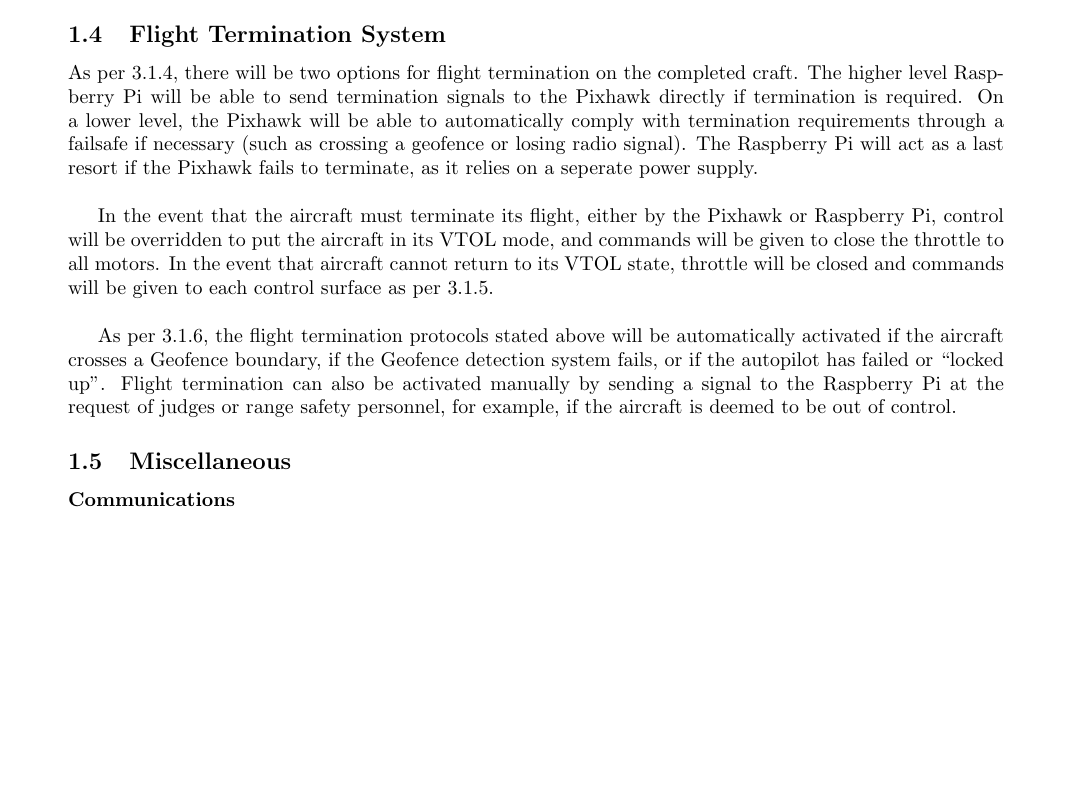
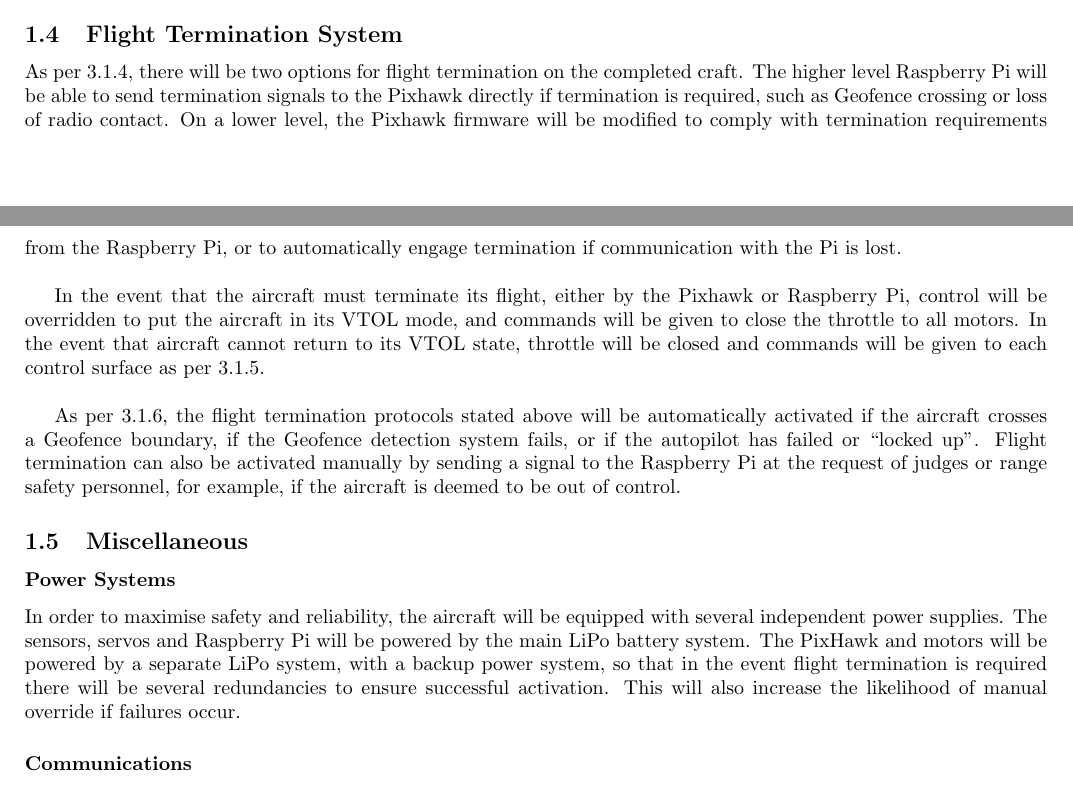
Before and after one commit to MDB22/OC-D1, a LaTeX document (Latex/D1.tex, which reads Latex/flightTermination.tex, Latex/misc.tex): part of page 3 of 4 before the commit and two parts of pages 2 and 3 of 4 after it, the two joined at a grey line, cut so that both start at the same text, the shorter picture padded with empty space. Compiled offline with pdfLaTeX.

Commit message:
Final version.

```diff
--- a/Latex/D1.tex
+++ b/Latex/D1.tex
@@ -1,6 +1,6 @@
 \documentclass[]{article}
 
-\usepackage{fullpage}
+\usepackage[margin=0.7in]{geometry}
 \usepackage{graphicx}
 \usepackage{hyperref}
 
--- a/Latex/flightTermination.tex
+++ b/Latex/flightTermination.tex
@@ -1,4 +1,4 @@
-As per 3.1.4, there will be two options for flight termination on the completed craft. The higher level Raspberry Pi will be able to send termination signals to the Pixhawk directly if termination is required.  On a lower level, the Pixhawk will be able to automatically comply with termination requirements through a failsafe if necessary (such as crossing a geofence or losing radio signal). The Raspberry Pi will act as a last resort if the Pixhawk fails to terminate, as it relies on a seperate power supply.\\
+As per 3.1.4, there will be two options for flight termination on the completed craft. The higher level Raspberry Pi will be able to send termination signals to the Pixhawk directly if termination is required, such as Geofence crossing or loss of radio contact.  On a lower level, the Pixhawk firmware will be modified to comply with termination requirements from the Raspberry Pi, or to automatically engage termination if communication with the Pi is lost.\\
 
 In the event that the aircraft must terminate its flight, either by the Pixhawk or Raspberry Pi, control will be overridden to put the aircraft in its VTOL mode, and commands will be given to close the throttle to all motors.
 In the event that aircraft cannot return to its VTOL state, throttle will be closed and commands will be given to each control surface as per 3.1.5.\\
--- a/Latex/misc.tex
+++ b/Latex/misc.tex
@@ -1,3 +1,6 @@
+\subsubsection*{Power Systems}
+In order to maximise safety and reliability, the aircraft will be equipped with several independent power supplies. The sensors, servos and Raspberry Pi will be powered by the main LiPo battery system. The PixHawk and motors will be powered by a separate LiPo system, with a backup power system, so that in the event flight termination is required there will be several redundancies to ensure successful activation. This will also increase the likelihood of manual override if failures occur.
+
 \subsubsection*{Communications}
 The aircraft will make use of \href{https://www.ubnt.com/airmax/rocketm/}{Rocket M M5}  5GHz transmitters to maintain telemetry radio communications during flight, as per item 6 of the \textit{General Requirements}.
 
```
Also changed, not shown: Documents/D1.pdf, 1 other file.
